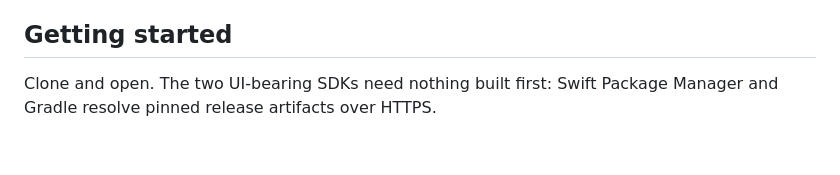
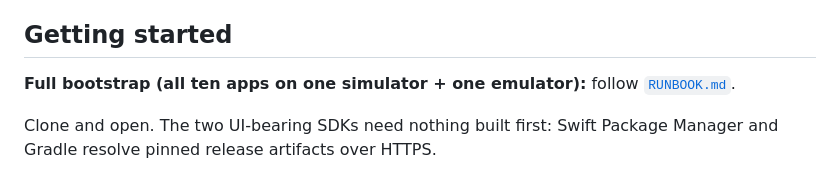
Before and after one commit to daniboybye/fightdeck, a Markdown page: README.md, the part around the change. Drawn GitHub-style; blank space fills up the shorter version.

```diff
--- a/README.md
+++ b/README.md
@@ -75,6 +75,8 @@ fixture suites.
 
 ## Getting started
 
+**Full bootstrap (all ten apps on one simulator + one emulator):** follow [`RUNBOOK.md`](RUNBOOK.md).
+
 Clone and open. The two UI-bearing SDKs need nothing built first: Swift Package Manager and
 Gradle resolve pinned release artifacts over HTTPS.
 
```
Also changed, not shown: RUNBOOK.md (added, +362 -0 lines).
